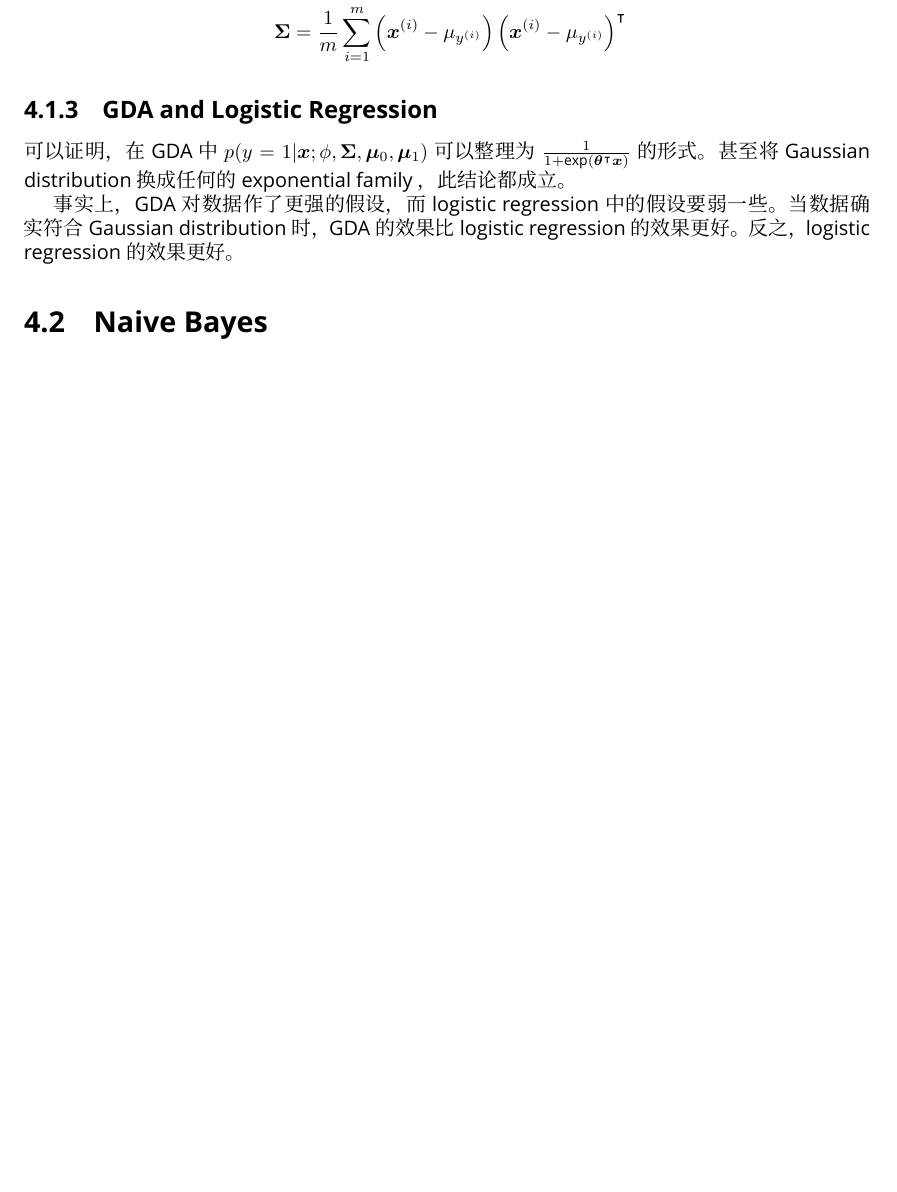
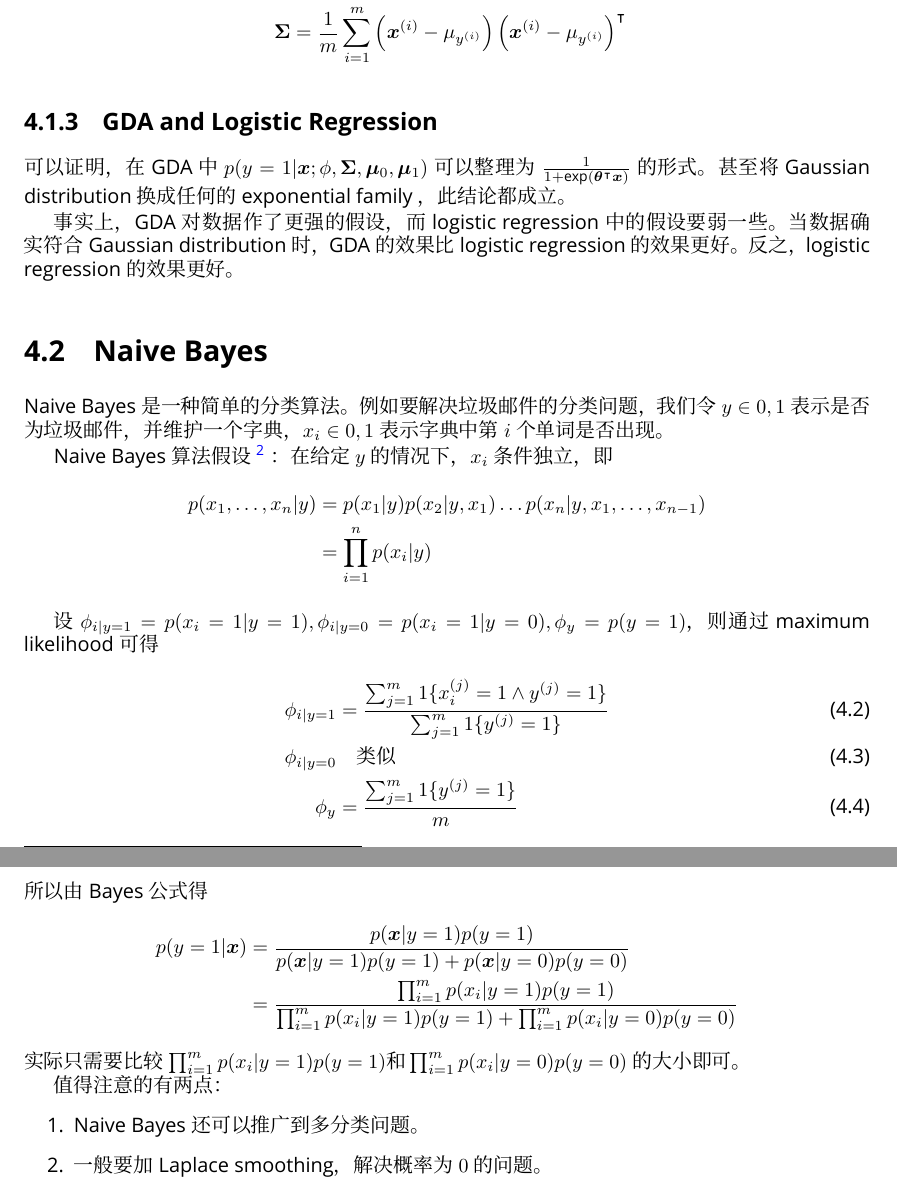
Before and after one commit to EdwinHu233/notes-on-cs229, a LaTeX thesis (main.tex, which reads generative-learning-algorithms.tex): part of page 13 of 21 before the commit and two parts of pages 13 and 14 of 22 after it, the two joined at a grey line, cut so that both start at the same text, the shorter picture padded with empty space. Compiled offline with XeLaTeX; a missing font is replaced by an installed copy or a similar font.

Commit message:
add naive bayes

```diff
--- a/generative-learning-algorithms.tex
+++ b/generative-learning-algorithms.tex
@@ -49,3 +49,31 @@
 			regression 的效果更好。反之，logistic regression 的效果更好。
 
 	\section{Naive Bayes}
+		Naive Bayes 是一种简单的分类算法。例如要解决垃圾邮件的分类问题，我们令 $ y \in {0, 1} $ 表示是否为垃圾邮件，并维护一个字典 ，$ x_i \in {0, 1} $ 表示字典中第 $ i $ 个单词是否出现。
+
+		Naive Bayes 算法假设
+		\footnote{这个假设被称为 \emph{naive Bayes assumption}，虽然很不合理，但很多时候效果不错。}
+		：在给定 $ y $ 的情况下，$ x_i $ 条件独立，即
+		\begin{align*}
+			p(x_1, \ldots, x_n | y) &= p(x_1 | y) p(x_2 | y, x_1) \ldots p(x_n | y, x_1, \ldots, x_{n-1}) \\
+			&= \prod_{i=1}^{n} p(x_i | y)
+		\end{align*}
+
+		设 $ \phi_{i | y=1} = p(x_i=1 | y=1), \phi_{i | y=0} = p(x_i=1 | y=0), \phi_y = p(y=1)$，则通过 maximum likelihood 可得
+		\begin{align}
+			\phi_{i | y=1} &= \frac {\sum_{j=1}^{m}1\{ x_i^{(j)}=1 \land y^{(j)}=1 \}} {\sum_{j=1}^{m}1\{y^{(j)}=1\}} \\
+			\phi_{i | y=0} &\quad\text{类似} \\
+			\phi_y &= \frac{\sum_{j=1}^{m}1\{y^{(j)}=1\}}{m}
+		\end{align}
+		所以由 Bayes 公式得
+		\begin{align*}
+			p(y=1 | \bm{x}) &= \frac{p(\bm{x} | y=1) p(y=1)}{p(\bm{x} | y=1) p(y=1) + p(\bm{x} | y=0) p(y=0)} \\
+			&= \frac { \prod_{i=1}^{m} p(x_i | y=1) p(y=1) } { \prod_{i=1}^{m} p(x_i | y=1) p(y=1) + \prod_{i=1}^{m} p(x_i | y=0) p(y=0) }
+		\end{align*}
+		实际只需要比较 $ \prod_{i=1}^{m} p(x_i | y=1) p(y=1) \text{和} \prod_{i=1}^{m} p(x_i | y=0) p(y=0) $ 的大小即可。
+
+		值得注意的有两点：
+		\begin{enumerate}
+			\item Naive Bayes 还可以推广到多分类问题。
+			\item 一般要加 Laplace smoothing，解决概率为 $ 0 $ 的问题。
+		\end{enumerate}
```
